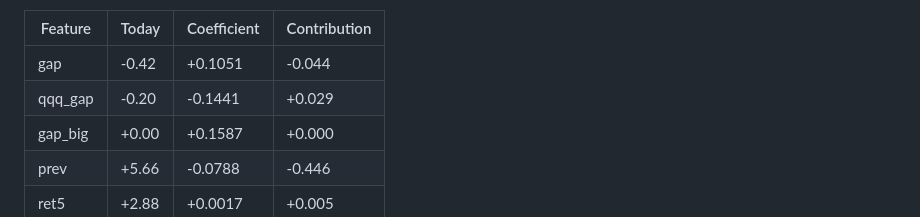
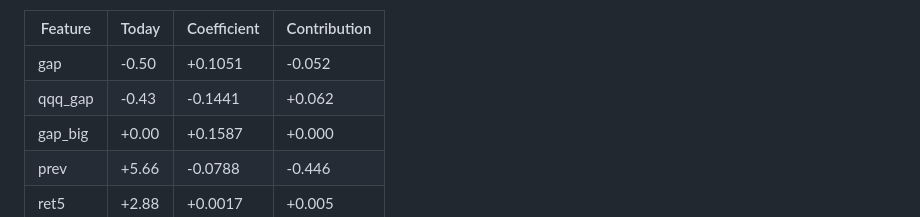
Before and after one commit to clintsun1977/daily-news, a Markdown page: data/sox-brief/2026-11-12.md, the part around one of its changes. Drawn GitHub-style.

Commit message:
sox brief: 2026-11-12 15:04

```diff
--- a/data/sox-brief/2026-11-12.md
+++ b/data/sox-brief/2026-11-12.md
@@ -155,8 +155,8 @@ Beat "no move after the open" in 3 of 8 years; direction right 53% of 1348 signa
 
 | Feature | Today | Coefficient | Contribution |
 |---|---|---|---|
-| gap | -0.42 | +0.1051 | -0.044 |
-| qqq_gap | -0.20 | -0.1441 | +0.029 |
+| gap | -0.50 | +0.1051 | -0.052 |
+| qqq_gap | -0.43 | -0.1441 | +0.062 |
 | gap_big | +0.00 | +0.1587 | +0.000 |
 | prev | +5.66 | -0.0788 | -0.446 |
 | ret5 | +2.88 | +0.0017 | +0.005 |
```
Also changed, not shown: other parts of data/sox-brief/2026-11-12.md (+40 -40 lines).
